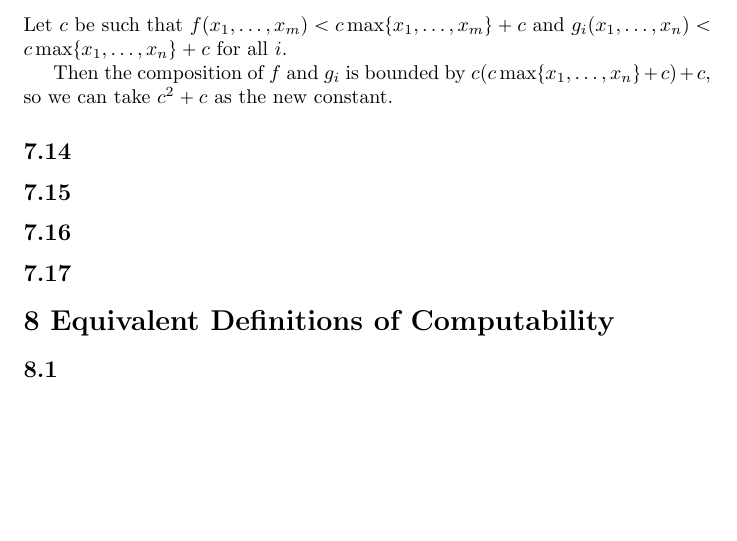
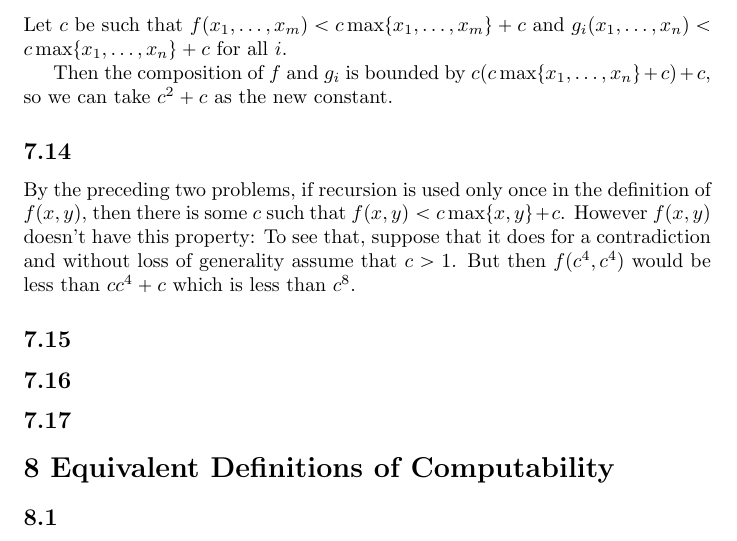
Before and after one commit to EvanMisshula/Math-for-Math-s-Sake-Logic-chapters-5-6-7-and-maybe-8, a LaTeX document (main.tex): part of page 7 of 7, cut so that both start at the same text, the shorter picture padded with empty space. Compiled offline with pdfLaTeX.

Commit message:
solution

```diff
--- a/main.tex
+++ b/main.tex
@@ -243,6 +243,9 @@ Let $c$ be such that $f(x_1,\ldots,x_m) < c \max\{x_1,\ldots,x_m\} + c$ and $g_i
 Then the composition of $f$ and $g_i$ is bounded by $c(c\max\{x_1,\ldots,x_n\} + c) + c$, so we
 can take $c^2 + c$ as the new constant.
 \ss{7.14}
+By the preceding two problems, if recursion is used only once in the definition of $f(x,y)$,
+then there is some $c$ such that $f(x,y) < c \max\{x,y\} + c$.  However $f(x,y)$ doesn't
+have this property:  To see that, suppose that it does for a contradiction and without loss of generality assume that $c > 1$.  But then $f(c^4,c^4)$ would be less than $c c^4 + c$ which is less than $c^8$.
 \ss{7.15}
 \ss{7.16}
 \ss{7.17}
```
